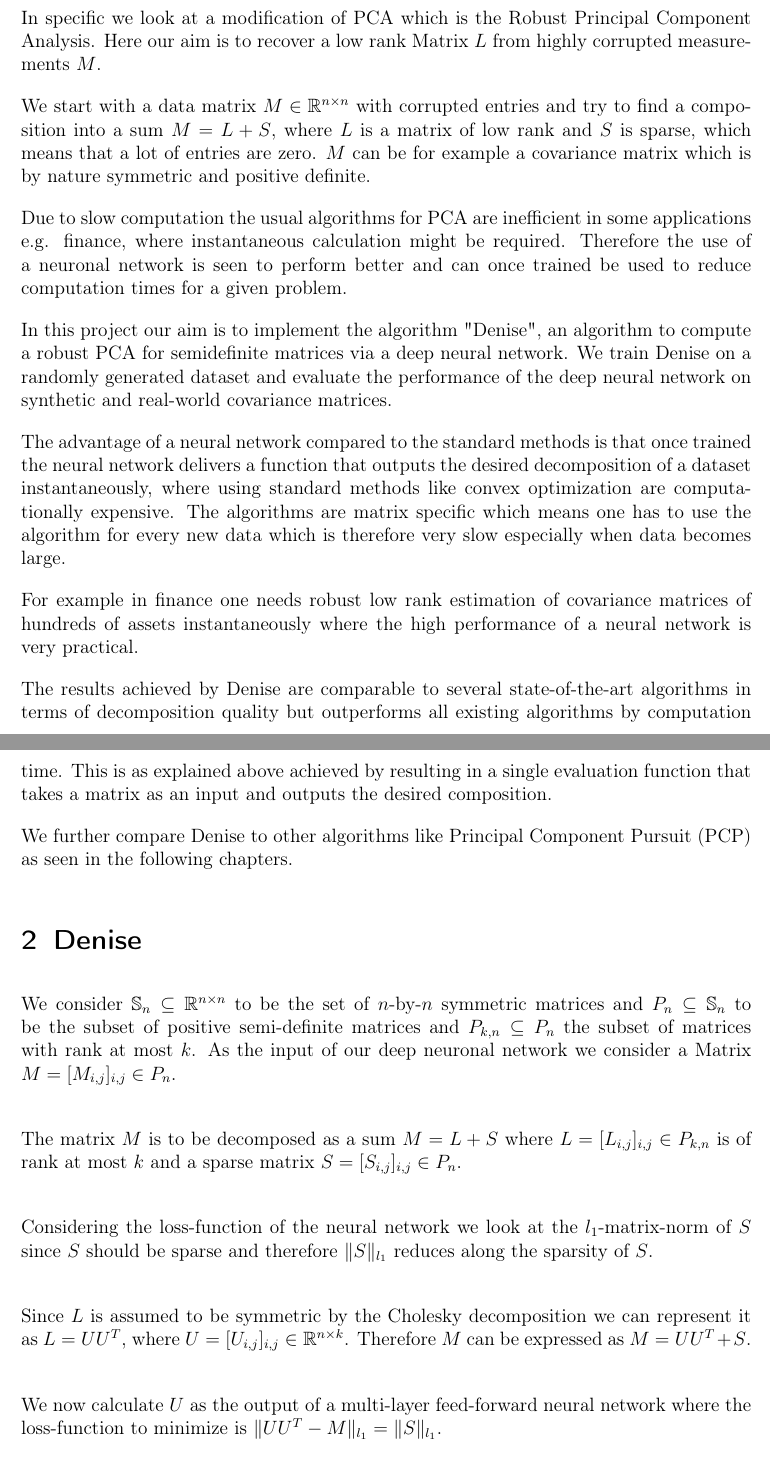
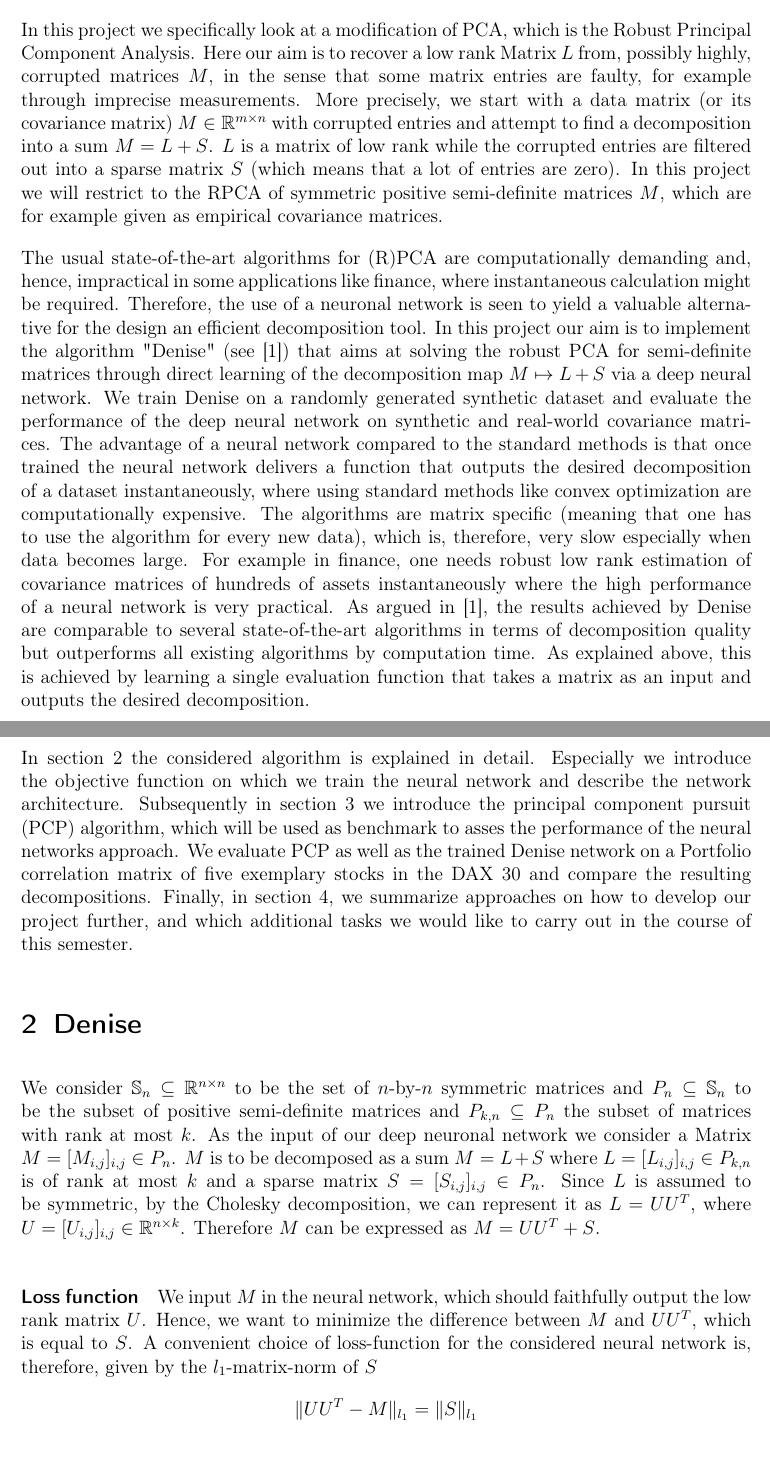
Before and after one commit to nephts/NN_Robust_PCA, a LaTeX document (handout/handout.tex, which reads handout/sections/denise.tex, handout/sections/introduction.tex): two parts of pages 3 and 4 of 9, joined at a grey line, cut so that both start at the same text. Compiled offline with pdfLaTeX.

Commit message:
Some changes in handout

```diff
--- a/handout/sections/denise.tex
+++ b/handout/sections/denise.tex
@@ -1,10 +1,11 @@
-\section{Denise}
+\section{Denise}\label{sec:algorithm}
 
-We consider $\mathbb{S}_n \subseteq \mathbb{R}^{n \times n}$ to be the set of $n$-by-$n$ symmetric matrices and $P_n\subseteq \mathbb{S}_n$ to be the subset of positive semi-definite matrices and $P_{k,n} \subseteq P_n$ the subset of matrices with rank at most $k$. As the input of our deep neuronal network we consider a Matrix $M = [M_{i,j}]_{i,j} \in P_n$.
-\newline
+We consider $\mathbb{S}_n \subseteq \mathbb{R}^{n \times n}$ to be the set of $n$-by-$n$ symmetric matrices and $P_n\subseteq \mathbb{S}_n$ to be the subset of positive semi-definite matrices and $P_{k,n} \subseteq P_n$ the subset of matrices with rank at most $k$. As the input of our deep neuronal network we consider a Matrix $M = [M_{i,j}]_{i,j} \in P_n$. $M$ is to be decomposed as a sum $M = L + S$ where $L = [L_{i,j}]_{i,j} \in P_{k,n}$ is of rank at most $k$ and a sparse matrix $S = [S_{i,j}]_{i,j} \in P_n$. Since $L$ is assumed to be symmetric, by the Cholesky decomposition, we can represent it as $L=UU^T$, where $U = [U_{i,j}]_{i,j} \in \mathbb{R}^{n \times k}$. Therefore $M$ can be expressed as $M = UU^T + S$.
 
-The matrix $M$ is to be decomposed as a sum $M = L + S$ where $L = [L_{i,j}]_{i,j} \in P_{k,n}$ is of rank at most $k$ and a sparse matrix $S = [S_{i,j}]_{i,j} \in P_n$.
-\newline
+\paragraph{Loss function}
+We input $M$ in the neural network, which should faithfully output the low rank matrix $U$. Hence, we want to minimize the difference between $M$ and $UU^T$, which is equal to $S$. A convenient choice of loss-function for the considered neural network is, therefore, given by the $l_1$-matrix-norm of $S$
+\[
+\Vert UU^T - M \Vert_{l_1} = \Vert S \Vert_{l_1}
+\]
+The $l_1$-norm is a common choice to guarantee sparsity of $S$.
 
-Considering the loss-function of the neural network we look at the $l_1$-matrix-norm of $S$ since $S$ should be sparse and therefore $\Vert S \Vert_{l_1}$ reduces along the sparsity of $S$.
-\newline
@@ -11,6 +23,5 @@ Considering the loss-function of the neural network we look at the $l_1$-matrix-
+\rho : \mathbb{R}^{rd} \to P_{r,d}, X \mapsto g(X)g(X)^T
+\]
 
-Since $L$ is assumed to be symmetric by the Cholesky decomposition we can represent it as $L=UU^T$, where $U = [U_{i,j}]_{i,j} \in \mathbb{R}^{n \times k}$. Therefore $M$ can be expressed as $M = UU^T + S$.
-\newline
 
-We now calculate $U$ as the output of a multi-layer feed-forward neural network where the loss-function to minimize is $\Vert UU^T - M \Vert_{l_1} = \Vert S \Vert_{l_1}$.
-\newline
+\paragraph{Generation of training data}
--- a/handout/sections/introduction.tex
+++ b/handout/sections/introduction.tex
@@ -1,23 +1,9 @@
-\section{introduction}
+\section{Introduction}
 
-Principal Component Analysis (PCA) is a method for finding the principal components of a set of data points. The principal components of a collection of points in the space $\mathbb{R}^n$ are a sequence of $n$ direction vectors, where the $i^{th}$ vector is the direction of a line that best fits the data while being orthogonal to the first $i-1$ vectors. A best fitting line is defined as one that minimizes the average squared distance from the points to the line. The principal components form an orthonormal basis of the space $\mathbb{R}^n$.
+In Principal Component Analysis (PCA) we aim at finding the principal components of a set of data points. The principal components of a set of points in $\mathbb{R}^n$ are a sequence of $n$ vectors. They are recursively defined as the $i^{th}$ vector being the direction of a line that best fits the data while being orthogonal to the first $i-1$ vectors. The line is obtained through minimizing its average squared distance from the data points. Intuitively, one can think of PCA as fitting a p-dimensional ellipsoid to the data, where each axis of the ellipsoid represents a principal component. Mathematically this corresponds to the eigenvectors of the datas' covariance matrix. Hence, the principal components form an orthonormal basis of the space $\mathbb{R}^n$. PCA is heavily used as an exploratory tool in data analysis. One big application is in quantitative finance (or generally time series analysis), where one is interested in the principal components of the empirical covariance matrix of certain financial assets. Focusing only on the largest principal components, which still hold the most important information about the data, leads to a dimensional reduction of the large dataset such that an efficient analysis of the data is still feasible.
 
-One can think of PCA as fitting a p-dimensional ellipsoid to the data, where each axis of the ellipsoid represents a principal component.
+In this project we specifically look at a modification of PCA, which is the Robust Principal Component Analysis. Here our aim is to recover a low rank Matrix $L$ from, possibly highly, corrupted matrices $M$, in the sense that some matrix entries are faulty, for example through imprecise measurements. More precisely, we start with a data matrix (or its covariance matrix) $M \in \mathbb{R}^{m \times n}$ with corrupted entries and attempt to find a decomposition into a sum $M = L + S$. $L$ is a matrix of low rank while the corrupted entries are filtered out into a sparse matrix $S$ (which means that a lot of entries are zero). In this project we will restrict to the RPCA of symmetric positive semi-definite matrices $M$, which are for example given as empirical covariance matrices.
 
-One of the main applications for PCA is in quantitative finance, where data of large quantities is being reduced to a minimum amount of principal components that still hold the most important information about the data.
+The usual state-of-the-art algorithms for (R)PCA are computationally demanding and, hence, impractical in some applications like finance, where instantaneous calculation might be required. Therefore, the use of a neuronal network is seen to yield a valuable alternative for the design an efficient decomposition tool. In this project our aim is to implement the algorithm "Denise" (see \cite{herrera2020denise}) that aims at solving the robust PCA for semi-definite matrices through direct learning of the decomposition map $M\mapsto L+S$ via a deep neural network. We train Denise on a randomly generated synthetic dataset and evaluate the performance of the deep neural network on synthetic and real-world covariance matrices. The advantage of a neural network compared to the standard methods is that once trained the neural network delivers a function that outputs the desired decomposition of a dataset instantaneously, where using standard methods like convex optimization are computationally expensive. The algorithms are matrix specific (meaning that one has to use the algorithm for every new data), which is, therefore, very slow especially when data becomes large. For example in finance, one needs robust low rank estimation of covariance matrices of hundreds of assets instantaneously where the high performance of a neural network is very practical. As argued in \cite{herrera2020denise}, the results achieved by Denise are comparable to several state-of-the-art algorithms in terms of decomposition quality but outperforms all existing algorithms by computation time. As explained above, this is achieved by learning a single evaluation function that takes a matrix as an input and outputs the desired decomposition.
 
-In specific we look at a modification of PCA which is the Robust Principal Component Analysis. Here our aim is to recover a low rank Matrix $L$ from highly corrupted measurements $M$.
-
-We start with a data matrix $M \in \mathbb{R}^{n \times n}$ with corrupted entries and try to find a composition into a sum $M = L + S$, where $L$ is a matrix of low rank and $S$ is sparse, which means that a lot of entries are zero. $M$ can be for example a covariance matrix which is by nature symmetric and positive definite.
-
-Due to slow computation the usual algorithms for PCA are inefficient in some applications e.g. finance, where instantaneous calculation might be required. Therefore the use of a neuronal network is seen to perform better and can once trained be used to reduce computation times for a given problem.
-
-In this project our aim is to implement the algorithm "Denise", an algorithm to compute a robust PCA for semidefinite matrices via a deep neural network. We train Denise on a randomly generated dataset and evaluate the performance of the deep neural network on synthetic and real-world covariance matrices.
-
-The advantage of a neural network compared to the standard methods is that once trained the neural network delivers a function that outputs the desired decomposition of a dataset instantaneously, where using standard methods like convex optimization are computationally expensive. The algorithms are matrix specific which means one has to use the algorithm for every new data which is therefore very slow especially when data becomes large.
-
-For example in finance one needs robust low rank estimation of covariance matrices of hundreds of assets instantaneously where the high performance of a neural network is very practical.
-
-The results achieved by Denise are comparable to several state-of-the-art algorithms in terms of decomposition quality but outperforms all existing algorithms by computation time. This is as explained above achieved by resulting in a single evaluation function that takes a matrix as an input and outputs the desired composition.
-
-We further compare Denise to other algorithms like Principal Component Pursuit (PCP) as seen in the following chapters.
+In section \ref{sec:algorithm} the considered algorithm is explained in detail. Especially we introduce the objective function on which we train the neural network and describe the network architecture. Subsequently in section \ref{sec:comparison} we introduce the principal component pursuit (PCP) algorithm, which will be used as benchmark to asses the performance of the neural networks approach. We evaluate PCP as well as the trained Denise network on a Portfolio correlation matrix of five exemplary stocks in the DAX 30 and compare the resulting decompositions. Finally, in section \ref{sec:outlook}, we summarize approaches on how to develop our project further, and which additional tasks we would like to carry out in the course of this semester.
```
Also changed, not shown: handout/sections/comparism.tex (+7 -7 lines), handout/sections/outlook.tex (+14 -3 lines), handout/handout.pdf, handout/sections/denise.tex (27 more changed lines).
